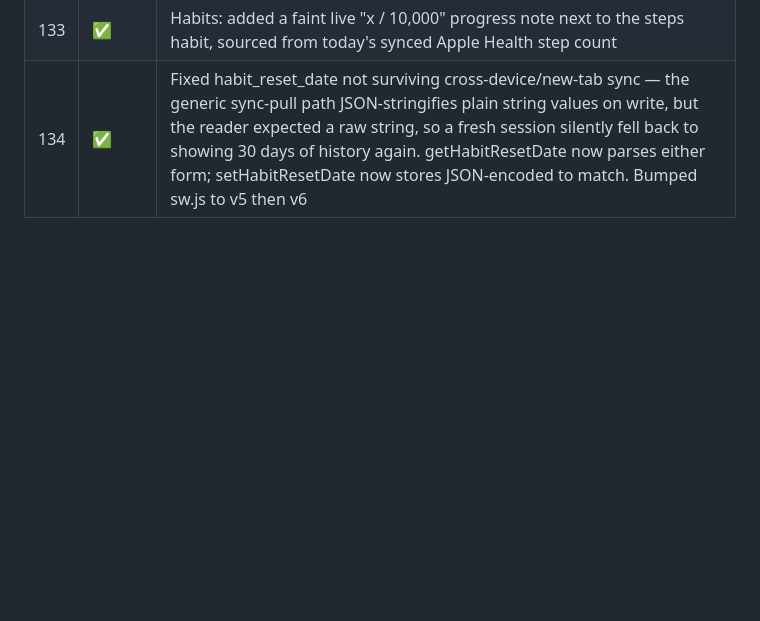
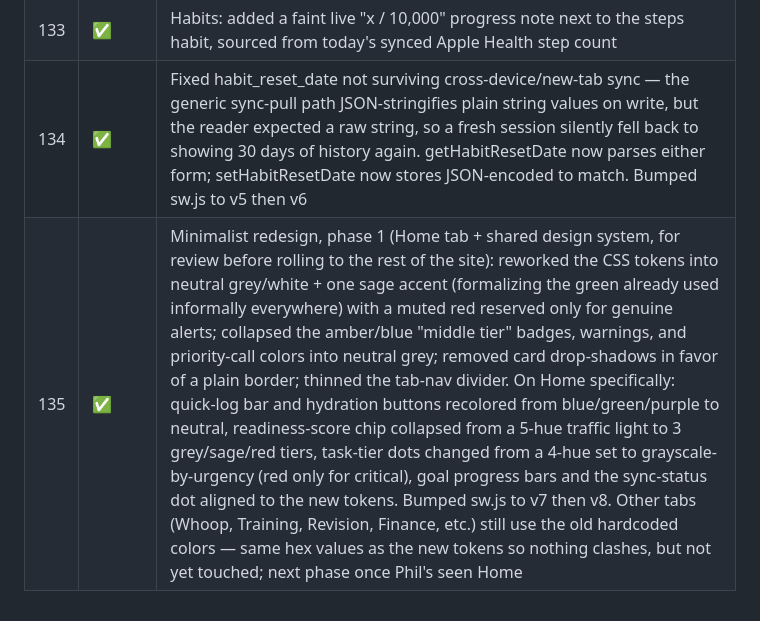
Before and after one commit to kencoby/training-dashboard, a Markdown page: TASKS.md, the part around the change. Rendered like a GitHub page; blank space fills up the shorter version.

Commit message:
Dashboard update ~6,2dt:~4,2dt:~0,4dt:~8,2dt:~10,2

```diff
--- a/TASKS.md
+++ b/TASKS.md
@@ -137,3 +137,4 @@ All 115 tasks completed across the full build. Now on Cloudflare Pages (https://
 | 132 | ✅ | Bumped sw.js cache to v4 for this deploy |
 | 133 | ✅ | Habits: added a faint live "x / 10,000" progress note next to the steps habit, sourced from today's synced Apple Health step count |
 | 134 | ✅ | Fixed habit_reset_date not surviving cross-device/new-tab sync — the generic sync-pull path JSON-stringifies plain string values on write, but the reader expected a raw string, so a fresh session silently fell back to showing 30 days of history again. getHabitResetDate now parses either form; setHabitResetDate now stores JSON-encoded to match. Bumped sw.js to v5 then v6 |
+| 135 | ✅ | Minimalist redesign, phase 1 (Home tab + shared design system, for review before rolling to the rest of the site): reworked the CSS tokens into neutral grey/white + one sage accent (formalizing the green already used informally everywhere) with a muted red reserved only for genuine alerts; collapsed the amber/blue "middle tier" badges, warnings, and priority-call colors into neutral grey; removed card drop-shadows in favor of a plain border; thinned the tab-nav divider. On Home specifically: quick-log bar and hydration buttons recolored from blue/green/purple to neutral, readiness-score chip collapsed from a 5-hue traffic light to 3 grey/sage/red tiers, task-tier dots changed from a 4-hue set to grayscale-by-urgency (red only for critical), goal progress bars and the sync-status dot aligned to the new tokens. Bumped sw.js to v7 then v8. Other tabs (Whoop, Training, Revision, Finance, etc.) still use the old hardcoded colors — same hex values as the new tokens so nothing clashes, but not yet touched; next phase once Phil's seen Home |
```
